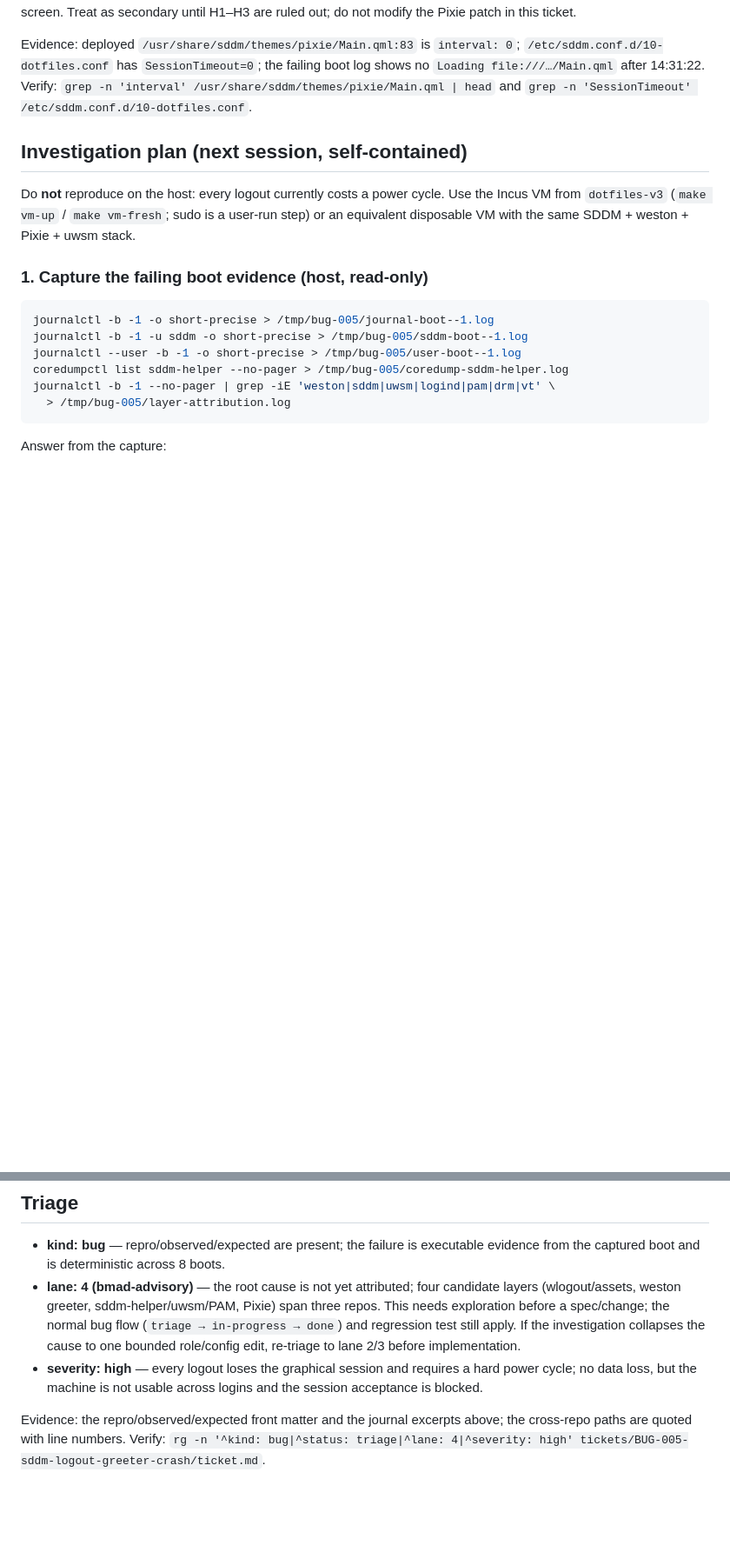
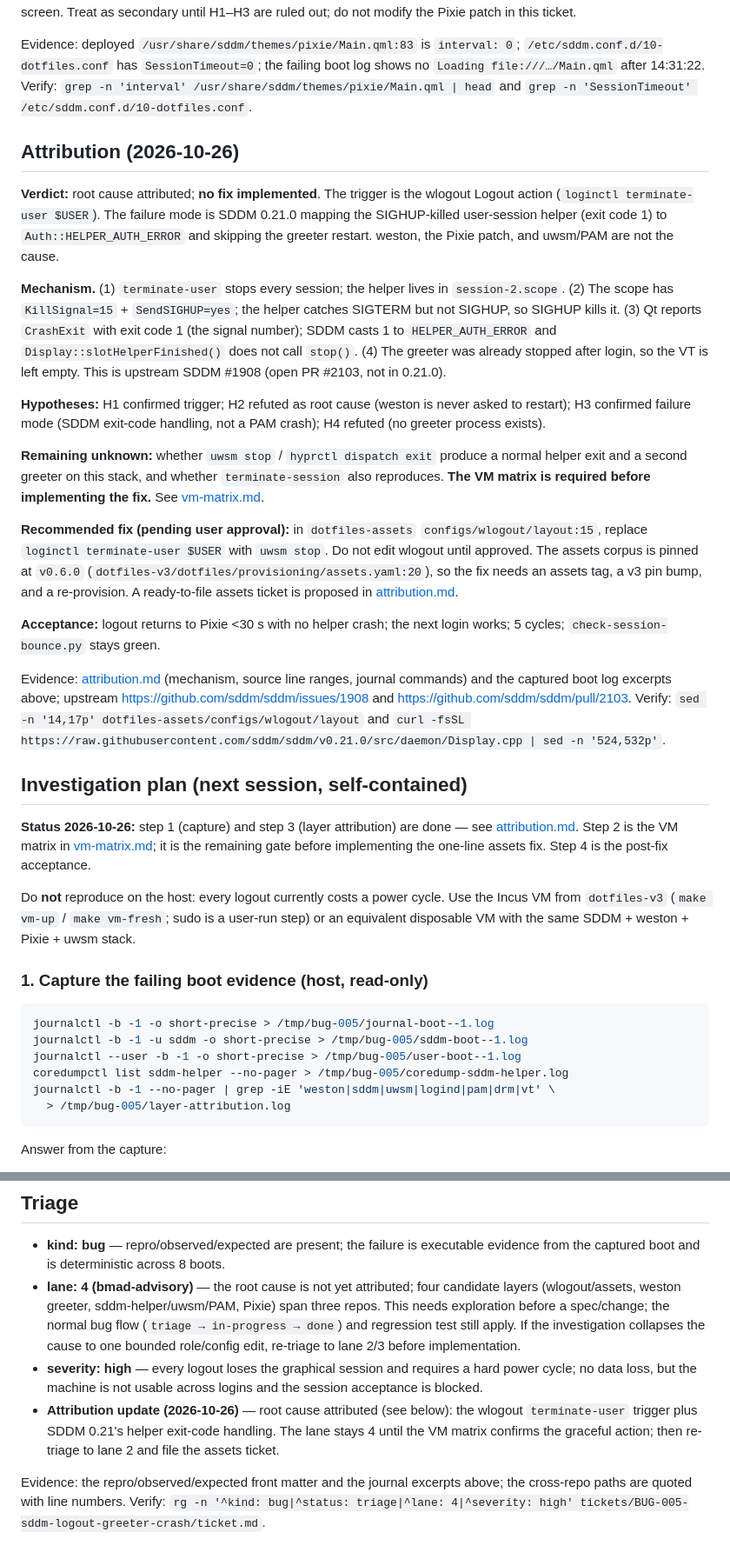
Before and after one commit to RandomGenericUsername/dotfiles-provision, a Markdown page: tickets/BUG-005-sddm-logout-greeter-crash/ticket.md, 2 parts joined by grey strips. Shown at 87% size. Drawn GitHub-style; blank space fills up the shorter version.

Commit message:
docs(BUG-005): attribute logout black screen to helper SIGHUP exit

```diff
--- a/tickets/BUG-005-sddm-logout-greeter-crash/ticket.md
+++ b/tickets/BUG-005-sddm-logout-greeter-crash/ticket.md
@@ -236,7 +236,55 @@ shows no `Loading file:///…/Main.qml` after 14:31:22.
 Verify: `grep -n 'interval' /usr/share/sddm/themes/pixie/Main.qml | head` and
 `grep -n 'SessionTimeout' /etc/sddm.conf.d/10-dotfiles.conf`.
 
+## Attribution (2026-10-26)
+
+**Verdict:** root cause attributed; **no fix implemented**. The trigger is the
+wlogout Logout action (`loginctl terminate-user $USER`). The failure mode is
+SDDM 0.21.0 mapping the SIGHUP-killed user-session helper (exit code 1) to
+`Auth::HELPER_AUTH_ERROR` and skipping the greeter restart. weston, the Pixie
+patch, and uwsm/PAM are not the cause.
+
+**Mechanism.** (1) `terminate-user` stops every session; the helper lives in
+`session-2.scope`. (2) The scope has `KillSignal=15` + `SendSIGHUP=yes`; the
+helper catches SIGTERM but not SIGHUP, so SIGHUP kills it. (3) Qt reports
+`CrashExit` with exit code 1 (the signal number); SDDM casts 1 to
+`HELPER_AUTH_ERROR` and `Display::slotHelperFinished()` does not call `stop()`.
+(4) The greeter was already stopped after login, so the VT is left empty.
+This is upstream SDDM #1908 (open PR #2103, not in 0.21.0).
+
+**Hypotheses:** H1 confirmed trigger; H2 refuted as root cause (weston is never
+asked to restart); H3 confirmed failure mode (SDDM exit-code handling, not a
+PAM crash); H4 refuted (no greeter process exists).
+
+**Remaining unknown:** whether `uwsm stop` / `hyprctl dispatch exit` produce a
+normal helper exit and a second greeter on this stack, and whether
+`terminate-session` also reproduces. **The VM matrix is required before
+implementing the fix.** See [vm-matrix.md](./vm-matrix.md).
+
+**Recommended fix (pending user approval):** in `dotfiles-assets`
+`configs/wlogout/layout:15`, replace `loginctl terminate-user $USER` with
+`uwsm stop`. Do not edit wlogout until approved. The assets corpus is pinned
+at `v0.6.0` (`dotfiles-v3/dotfiles/provisioning/assets.yaml:20`), so the fix
+needs an assets tag, a v3 pin bump, and a re-provision. A ready-to-file assets
+ticket is proposed in
+[attribution.md](./attribution.md#proposed-assets-ticket-not-filed-needs-approval).
+
+**Acceptance:** logout returns to Pixie <30 s with no helper crash; the next
+login works; 5 cycles; `check-session-bounce.py` stays green.
+
+Evidence: [attribution.md](./attribution.md) (mechanism, source line ranges,
+journal commands) and the captured boot log excerpts above; upstream
+<https://github.com/sddm/sddm/issues/1908> and
+<https://github.com/sddm/sddm/pull/2103>.
+Verify: `sed -n '14,17p' dotfiles-assets/configs/wlogout/layout` and
+`curl -fsSL https://raw.githubusercontent.com/sddm/sddm/v0.21.0/src/daemon/Display.cpp | sed -n '524,532p'`.
+
 ## Investigation plan (next session, self-contained)
+
+**Status 2026-10-26:** step 1 (capture) and step 3 (layer attribution) are
+done — see [attribution.md](./attribution.md). Step 2 is the VM matrix in
+[vm-matrix.md](./vm-matrix.md); it is the remaining gate before implementing
+the one-line assets fix. Step 4 is the post-fix acceptance.
 
 Do **not** reproduce on the host: every logout currently costs a power cycle.
 Use the Incus VM from `dotfiles-v3` (`make vm-up` / `make vm-fresh`; sudo is a
@@ -356,6 +404,10 @@ logout→greeter→login loop is not.
 - **severity: high** — every logout loses the graphical session and requires a
   hard power cycle; no data loss, but the machine is not usable across
   logins and the session acceptance is blocked.
+- **Attribution update (2026-10-26)** — root cause attributed (see below):
+  the wlogout `terminate-user` trigger plus SDDM 0.21's helper exit-code
+  handling. The lane stays 4 until the VM matrix confirms the graceful action;
+  then re-triage to lane 2 and file the assets ticket.
 
 Evidence: the repro/observed/expected front matter and the journal excerpts
 above; the cross-repo paths are quoted with line numbers.
```
Also changed, not shown: tickets/BUG-005-sddm-logout-greeter-crash/attribution.md (added, +339 -0 lines), tickets/BUG-005-sddm-logout-greeter-crash/vm-matrix.md (added, +280 -0 lines).
